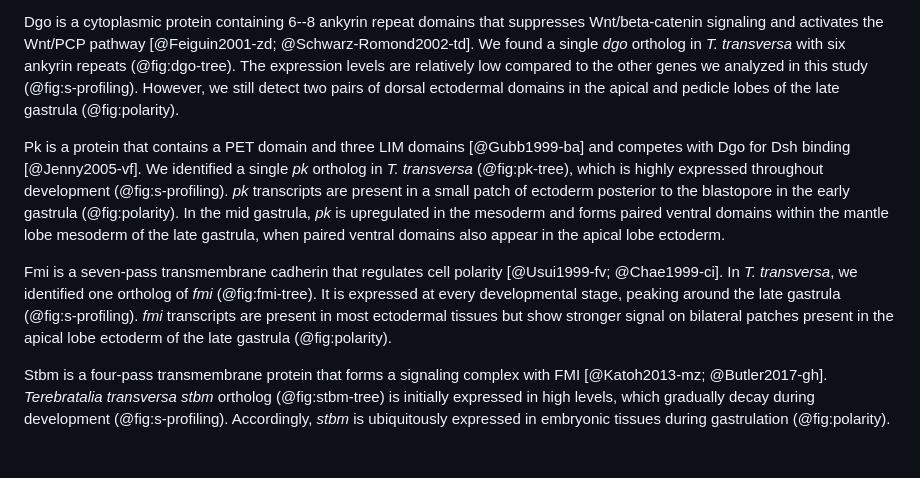
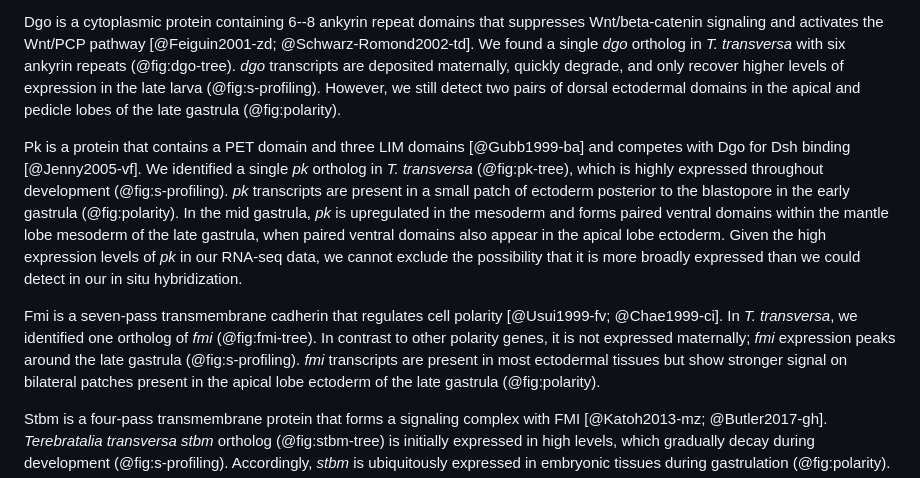
Before and after one commit to bruvellu/terebratalia-wnts, a Markdown page: 2-text/wnt.md, the part around the change. GitHub-like rendering; blank space fills up the shorter version.

Commit message:
Correct profiling description of polarity genes

```diff
--- a/2-text/wnt.md
+++ b/2-text/wnt.md
@@ -347,19 +347,18 @@ The expression is stronger in a narrow dorsal domain of the anterior ectoderm an
 
 Dgo is a cytoplasmic protein containing 6--8 ankyrin repeat domains that suppresses Wnt/beta-catenin signaling and activates the Wnt/PCP pathway [@Feiguin2001-zd; @Schwarz-Romond2002-td].
 We found a single *dgo* ortholog in *T. transversa* with six ankyrin repeats (@fig:dgo-tree).
-The expression levels are relatively low compared to the other genes we analyzed in this study (@fig:s-profiling).
+*dgo* transcripts are deposited maternally, quickly degrade, and only recover higher levels of expression in the late larva (@fig:s-profiling).
 However, we still detect two pairs of dorsal ectodermal domains in the apical and pedicle lobes of the late gastrula (@fig:polarity).
 
 Pk is a protein that contains a PET domain and three LIM domains [@Gubb1999-ba] and competes with Dgo for Dsh binding [@Jenny2005-vf].
 We identified a single *pk* ortholog in *T. transversa* (@fig:pk-tree), which is highly expressed throughout development (@fig:s-profiling).
 *pk* transcripts are present in a small patch of ectoderm posterior to the blastopore in the early gastrula (@fig:polarity).
 In the mid gastrula, *pk* is upregulated in the mesoderm and forms paired ventral domains within the mantle lobe mesoderm of the late gastrula, when paired ventral domains also appear in the apical lobe ectoderm.
-
-<!--TODO: Given the high expression levels of *pk* in our RNA-seq data, we cannot exclude the possibility that this gene is also expressed in other tissues.-->
+Given the high expression levels of *pk* in our RNA-seq data, we cannot exclude the possibility that it is more broadly expressed than we could detect in our in situ hybridization.
 
 Fmi is a seven-pass transmembrane cadherin that regulates cell polarity [@Usui1999-fv; @Chae1999-ci].
 In *T. transversa*, we identified one ortholog of *fmi* (@fig:fmi-tree).
-It is expressed at every developmental stage, peaking around the late gastrula (@fig:s-profiling).
+In contrast to other polarity genes, it is not expressed maternally; *fmi* expression peaks around the late gastrula (@fig:s-profiling).
 *fmi* transcripts are present in most ectodermal tissues but show stronger signal on bilateral patches present in the apical lobe ectoderm of the late gastrula (@fig:polarity).
 
 Stbm is a four-pass transmembrane protein that forms a signaling complex with FMI [@Katoh2013-mz; @Butler2017-gh].
```
